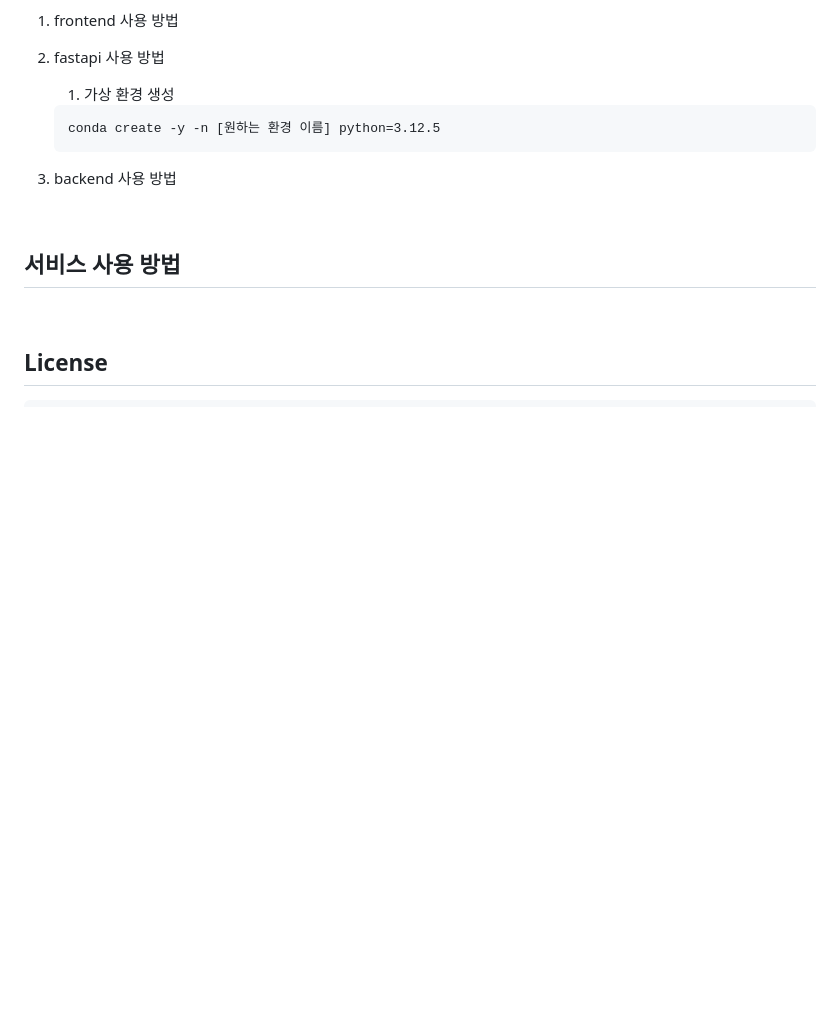
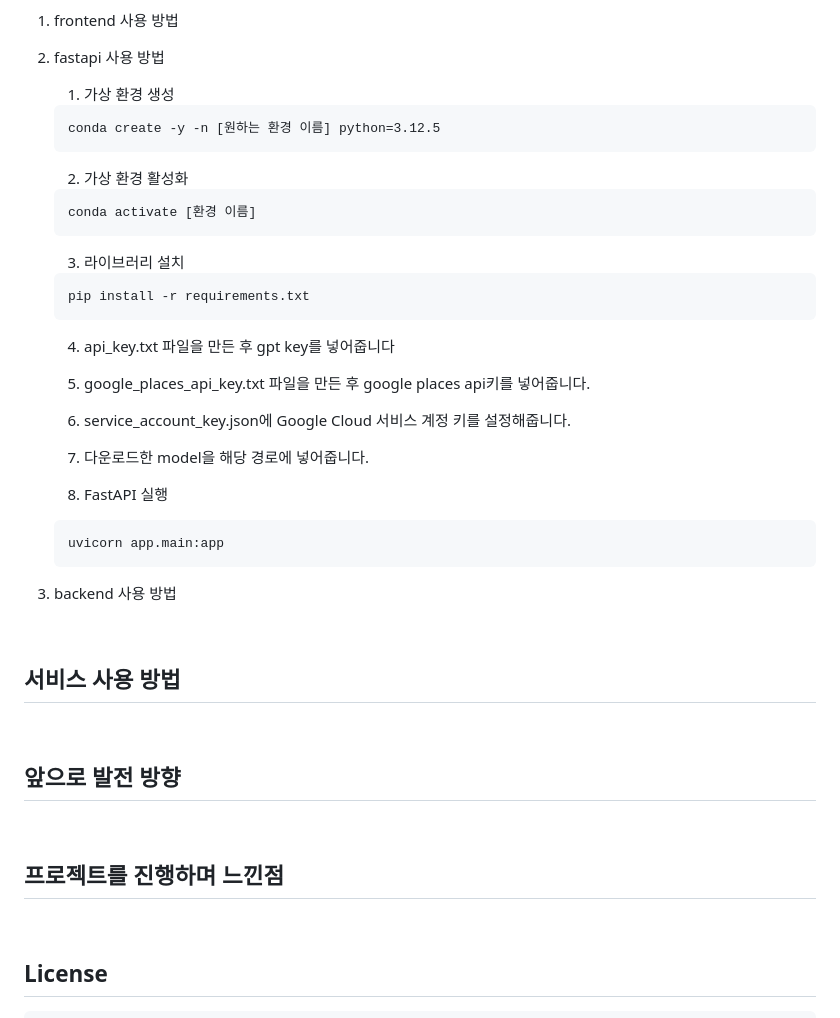
Before and after one commit to Team-Merge/temp_repo, a Markdown page: README.md, the part around the change. Rendered like a GitHub page; blank space fills up the shorter version.

````diff
--- a/README.md
+++ b/README.md
@@ -118,6 +118,30 @@
      conda create -y -n [원하는 환경 이름] python=3.12.5
      ```
 
+     2. 가상 환경 활성화
+     ```
+     conda activate [환경 이름]
+     ```
+
+     3. 라이브러리 설치
+     ```
+     pip install -r requirements.txt
+     ```
+
+     4. api_key.txt 파일을 만든 후 gpt key를 넣어줍니다
+
+     5. google_places_api_key.txt 파일을 만든 후 google places api키를 넣어줍니다.
+
+     6. service_account_key.json에 Google Cloud 서비스 계정 키를 설정해줍니다.
+
+     7. 다운로드한 model을 해당 경로에 넣어줍니다.
+
+     8. FastAPI 실행
+     ```
+     uvicorn app.main:app
+     ```
+
+
 4. backend 사용 방법
 
 
@@ -125,6 +149,13 @@
 
 ## 서비스 사용 방법
 
+<br>
+
+## 앞으로 발전 방향
+
+<br>
+
+## 프로젝트를 진행하며 느낀점
 
 <br>
 
````
